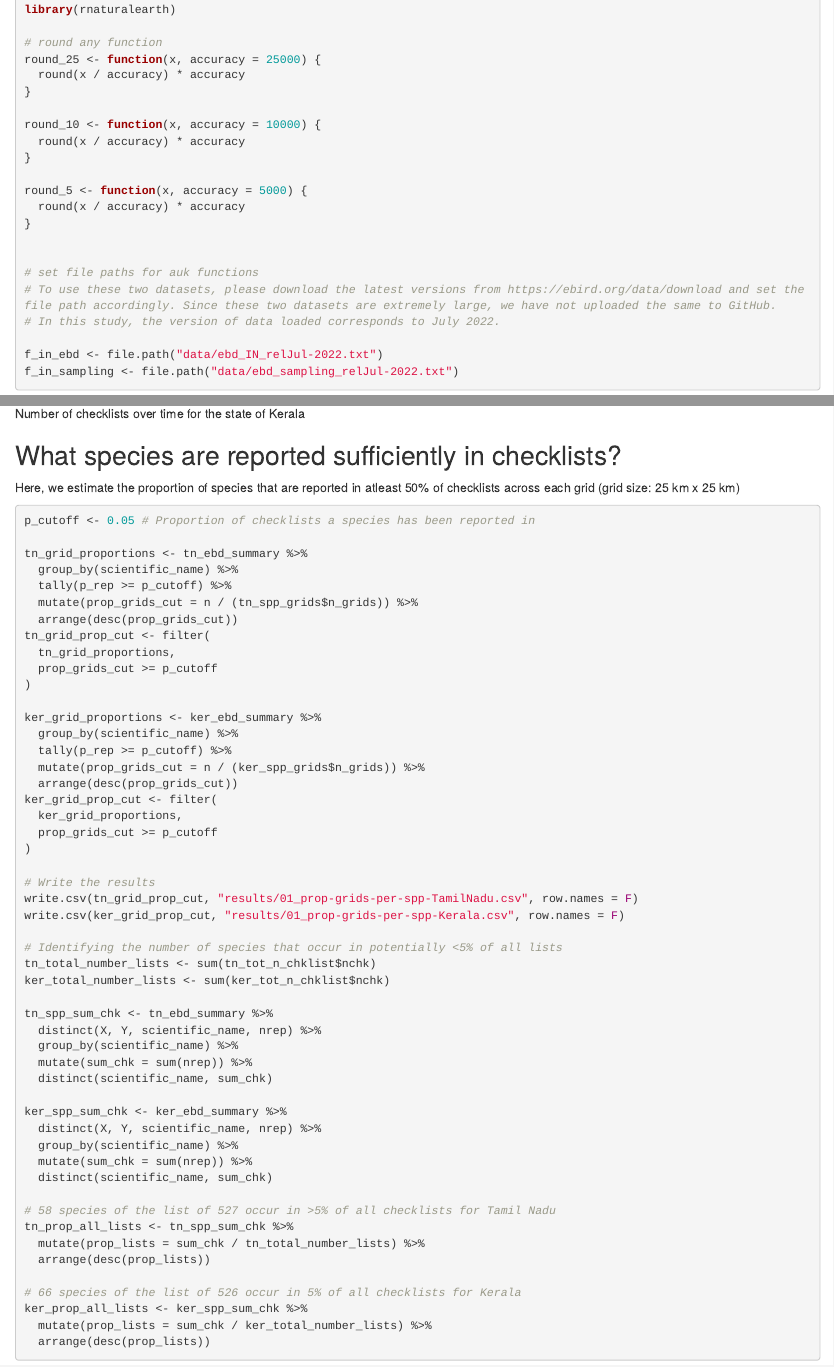
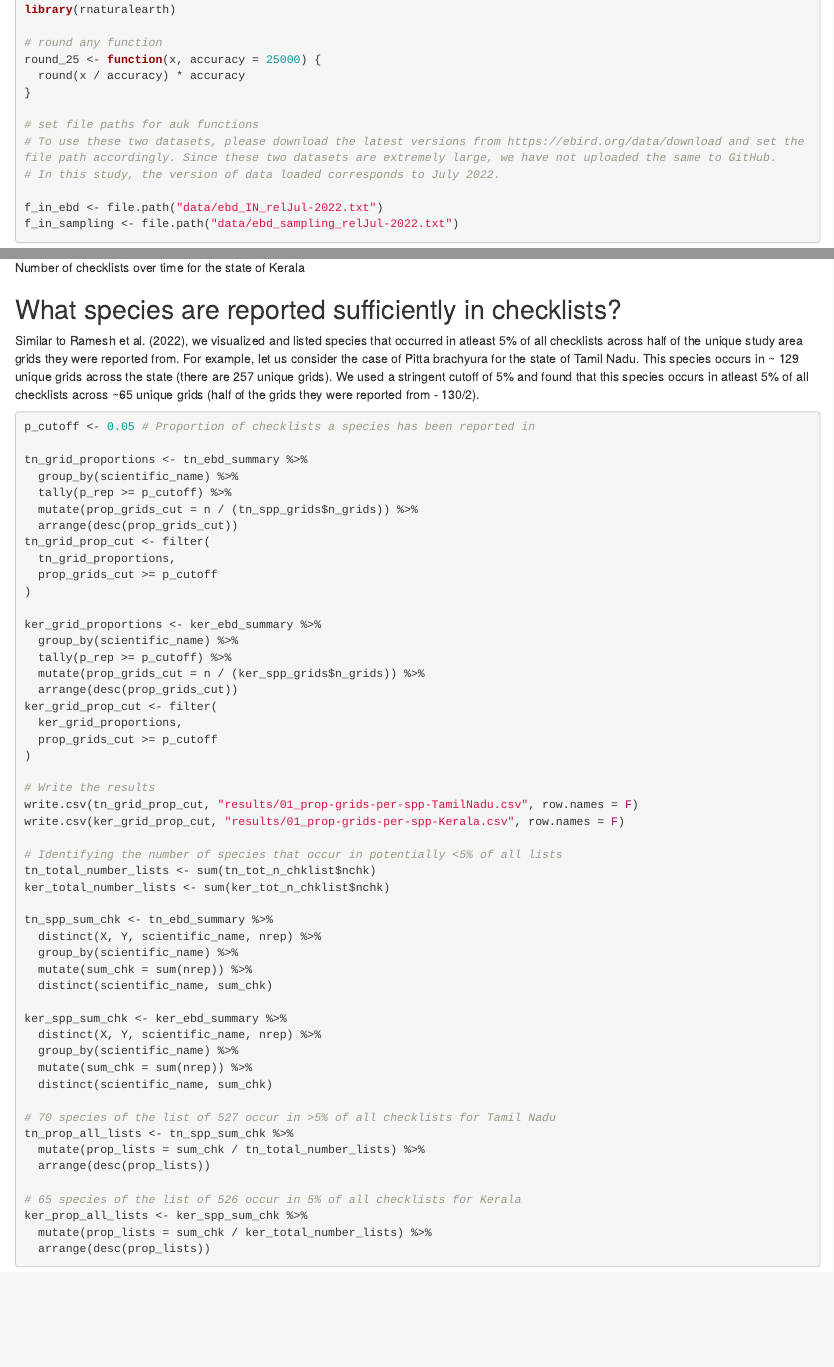
Before and after one commit to vjjan91/eBird-India, an R Markdown document (01_spatial-sampling.Rmd): the page in a window 1100 px wide, from 460 px down before the commit and from 440 px down after it, so that both start at the same text, and a second part further down, joined at a grey line. Rendered offline with R 4.5, knitr and Pandoc, with nearby package versions.

Commit message:
annotation edits

````diff
--- a/01_spatial-sampling.Rmd
+++ b/01_spatial-sampling.Rmd
@@ -29,15 +29,6 @@ round_25 <- function(x, accuracy = 25000) {
   round(x / accuracy) * accuracy
 }
 
-round_10 <- function(x, accuracy = 10000) {
-  round(x / accuracy) * accuracy
-}
-
-round_5 <- function(x, accuracy = 5000) {
-  round(x / accuracy) * accuracy
-}
-
-
 # set file paths for auk functions
 # To use these two datasets, please download the latest versions from https://ebird.org/data/download and set the file path accordingly. Since these two datasets are extremely large, we have not uploaded the same to GitHub.
 # In this study, the version of data loaded corresponds to July 2022.
@@ -368,7 +358,7 @@ dev.off()
 
 ## What species are reported sufficiently in checklists?
 
-Here, we estimate the proportion of species that are reported in atleast 50% of checklists across each grid (grid size: 25 km x 25 km)
+Similar to Ramesh et al. (2022), we visualized and listed species that occurred in atleast 5% of all checklists across half of the unique study area grids they were reported from. For example, let us consider the case of Pitta brachyura for the state of Tamil Nadu. This species occurs in ~ 129 unique grids across the state (there are 257 unique grids). We used a stringent cutoff of 5% and found that this species occurs in atleast 5% of all checklists across ~65 unique grids (half of the grids they were reported from - 130/2).
 
 ```{r}
 p_cutoff <- 0.05 # Proportion of checklists a species has been reported in
@@ -413,12 +403,12 @@ ker_spp_sum_chk <- ker_ebd_summary %>%
   mutate(sum_chk = sum(nrep)) %>%
   distinct(scientific_name, sum_chk)
 
-# 58 species of the list of 527 occur in >5% of all checklists for Tamil Nadu
+# 70 species of the list of 527 occur in >5% of all checklists for Tamil Nadu
 tn_prop_all_lists <- tn_spp_sum_chk %>%
   mutate(prop_lists = sum_chk / tn_total_number_lists) %>%
   arrange(desc(prop_lists))
 
-# 66 species of the list of 526 occur in 5% of all checklists for Kerala
+# 65 species of the list of 526 occur in 5% of all checklists for Kerala
 ker_prop_all_lists <- ker_spp_sum_chk %>%
   mutate(prop_lists = sum_chk / ker_total_number_lists) %>%
   arrange(desc(prop_lists))
````
Also changed, not shown: 01_spatial-sampling.Rmd (3 more changed lines).
